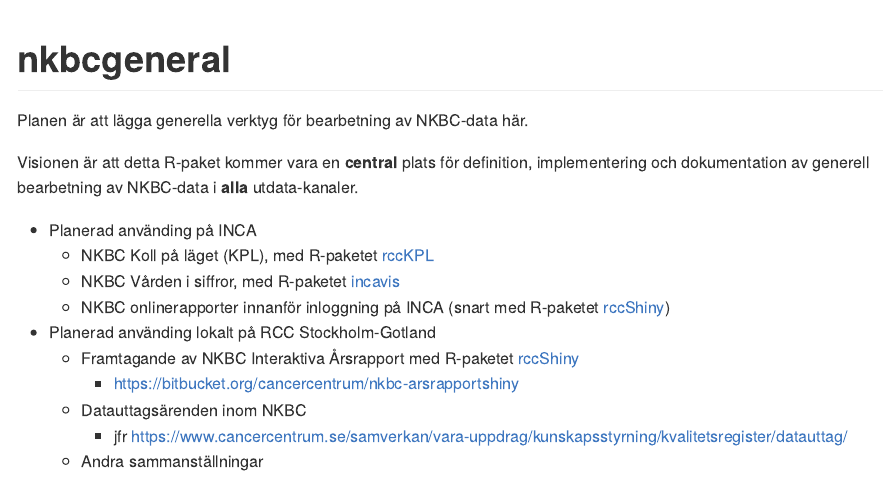
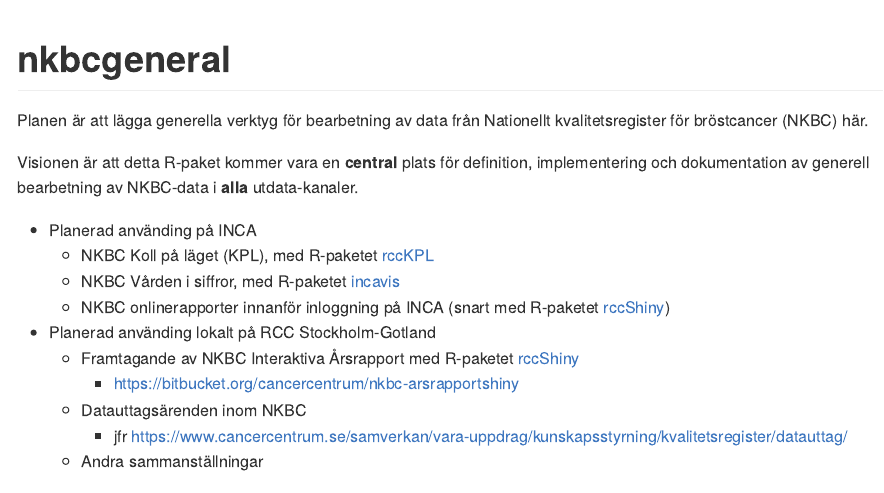
Before and after one commit to oc1lojo/nkbcgeneral, an R Markdown document (README.Rmd): the page in a window 1100 px wide, from its top. The pictures show the output file README.md that the author committed with the source, drawn offline in the style of GitHub; badge pictures from the web are left out.

Commit message:
Förklara förkortningen NKBC

```diff
--- a/README.Rmd
+++ b/README.Rmd
@@ -19,7 +19,7 @@
 [![Build Status](https://travis-ci.org/oc1lojo/nkbcgeneral.svg?branch=master)](https://travis-ci.org/oc1lojo/nkbcgeneral)
 [![Build status](https://ci.appveyor.com/api/projects/status/6sejow2uewcd5t03/branch/master?svg=true)](https://ci.appveyor.com/project/oc1lojo/nkbcgeneral/branch/master)
 
-Planen är att lägga generella verktyg för bearbetning av NKBC-data här.
+Planen är att lägga generella verktyg för bearbetning av data från Nationellt kvalitetsregister för bröstcancer (NKBC) här.
 
 Visionen är att detta R-paket kommer vara en **central** plats för definition, implementering och dokumentation av generell bearbetning av NKBC-data i **alla** utdata-kanaler.
 
```
Also changed, not shown: README.md.
